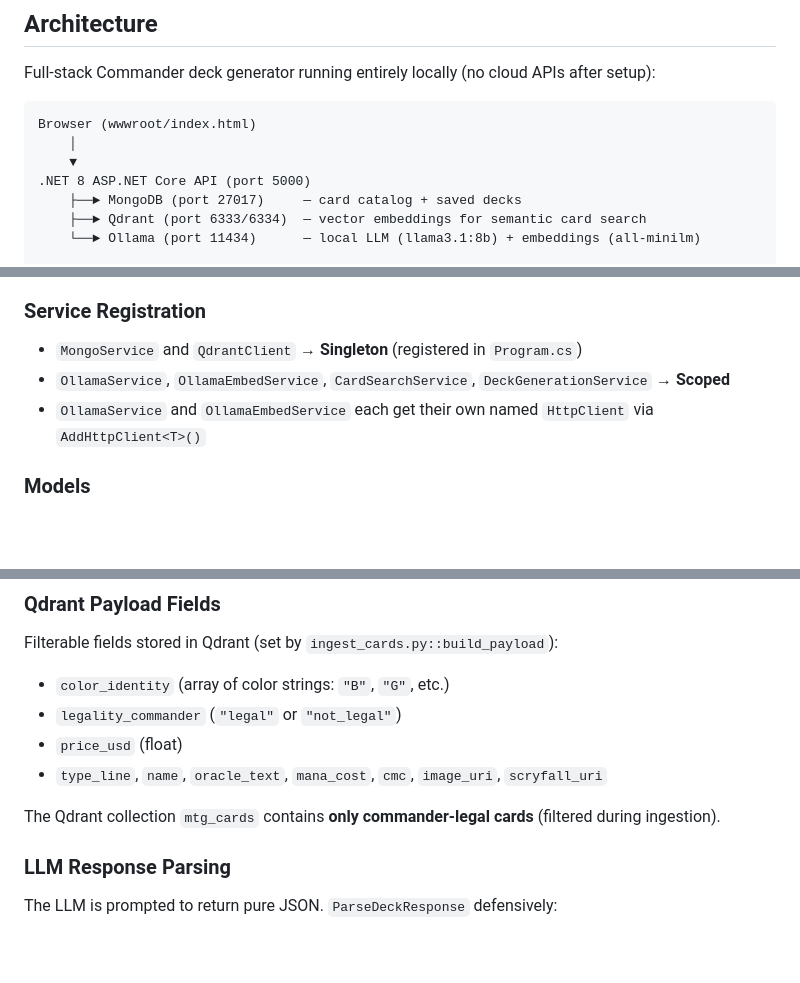
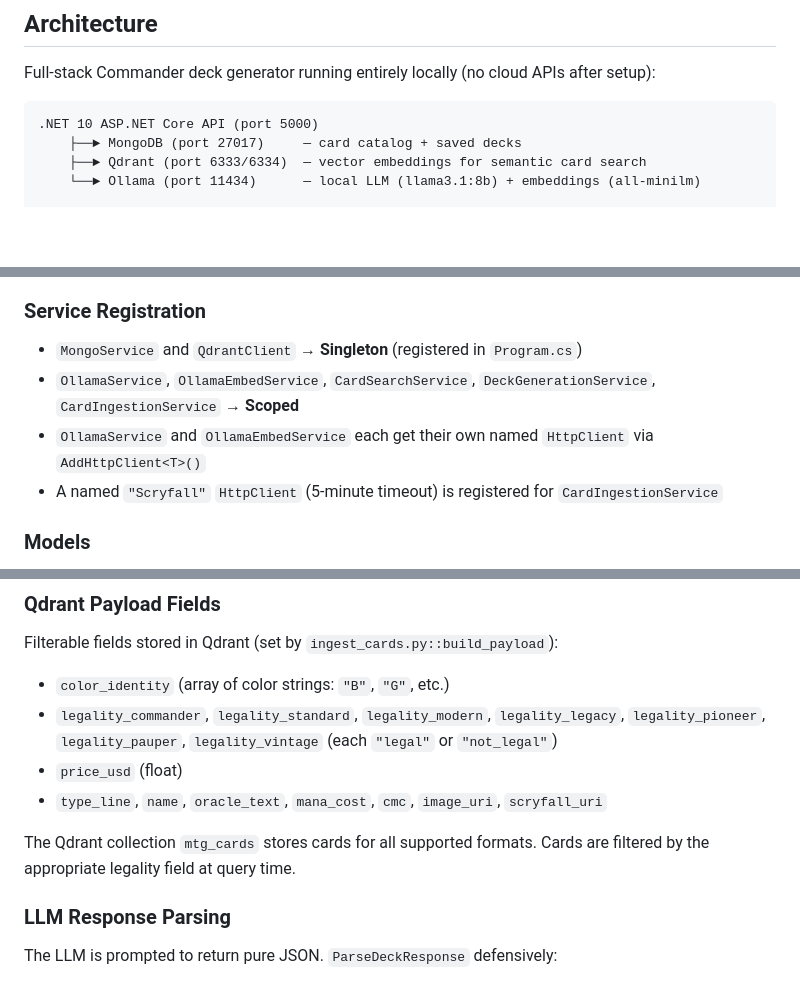
Before and after one commit to denmanjohn-maker/mtg-forge-card-ai, a Markdown page: .github/copilot-instructions.md, 3 parts joined by grey strips. Rendered like a GitHub page; blank space fills up the shorter version.

````diff
--- a/.github/copilot-instructions.md
+++ b/.github/copilot-instructions.md
@@ -5,10 +5,7 @@
 Full-stack Commander deck generator running entirely locally (no cloud APIs after setup):
 
 ```
-Browser (wwwroot/index.html)
-    │
-    ▼
-.NET 8 ASP.NET Core API (port 5000)
+.NET 10 ASP.NET Core API (port 5000)
     ├──► MongoDB (port 27017)     — card catalog + saved decks
     ├──► Qdrant (port 6333/6334)  — vector embeddings for semantic card search
     └──► Ollama (port 11434)      — local LLM (llama3.1:8b) + embeddings (all-minilm)
@@ -87,8 +84,9 @@ python ingest_cards.py --qdrant-only # skip MongoDB
 
 ### Service Registration
 - `MongoService` and `QdrantClient` → **Singleton** (registered in `Program.cs`)
-- `OllamaService`, `OllamaEmbedService`, `CardSearchService`, `DeckGenerationService` → **Scoped**
+- `OllamaService`, `OllamaEmbedService`, `CardSearchService`, `DeckGenerationService`, `CardIngestionService` → **Scoped**
 - `OllamaService` and `OllamaEmbedService` each get their own named `HttpClient` via `AddHttpClient<T>()`
+- A named `"Scryfall"` `HttpClient` (5-minute timeout) is registered for `CardIngestionService`
 
 ### Models
 - **Request/response DTOs** use C# `record` types (`DeckRequest`, `DeckResponse`, `CardSearchResult`, etc.)
@@ -104,11 +102,11 @@ All external service URLs/credentials come from `appsettings.json` (or environme
 ### Qdrant Payload Fields
 Filterable fields stored in Qdrant (set by `ingest_cards.py::build_payload`):
 - `color_identity` (array of color strings: `"B"`, `"G"`, etc.)
-- `legality_commander` (`"legal"` or `"not_legal"`)
+- `legality_commander`, `legality_standard`, `legality_modern`, `legality_legacy`, `legality_pioneer`, `legality_pauper`, `legality_vintage` (each `"legal"` or `"not_legal"`)
 - `price_usd` (float)
 - `type_line`, `name`, `oracle_text`, `mana_cost`, `cmc`, `image_uri`, `scryfall_uri`
 
-The Qdrant collection `mtg_cards` contains **only commander-legal cards** (filtered during ingestion).
+The Qdrant collection `mtg_cards` stores cards for all supported formats. Cards are filtered by the appropriate legality field at query time.
 
 ### LLM Response Parsing
 The LLM is prompted to return pure JSON. `ParseDeckResponse` defensively:
````
Also changed, not shown: other parts of .github/copilot-instructions.md (+1 -1 lines), LOCAL-LLM-SETUP.md (+8 -2 lines), README.md (+5 -5 lines).
